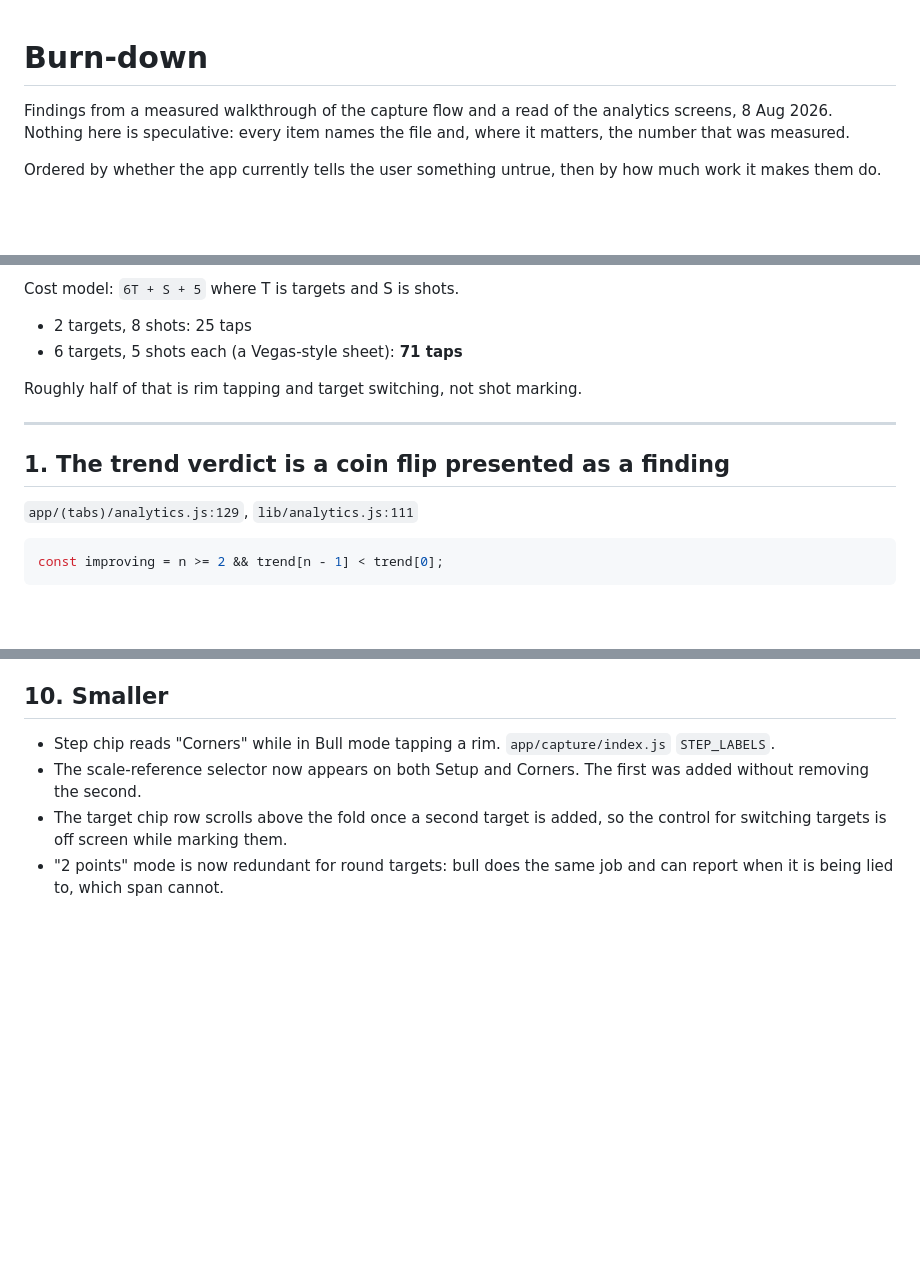
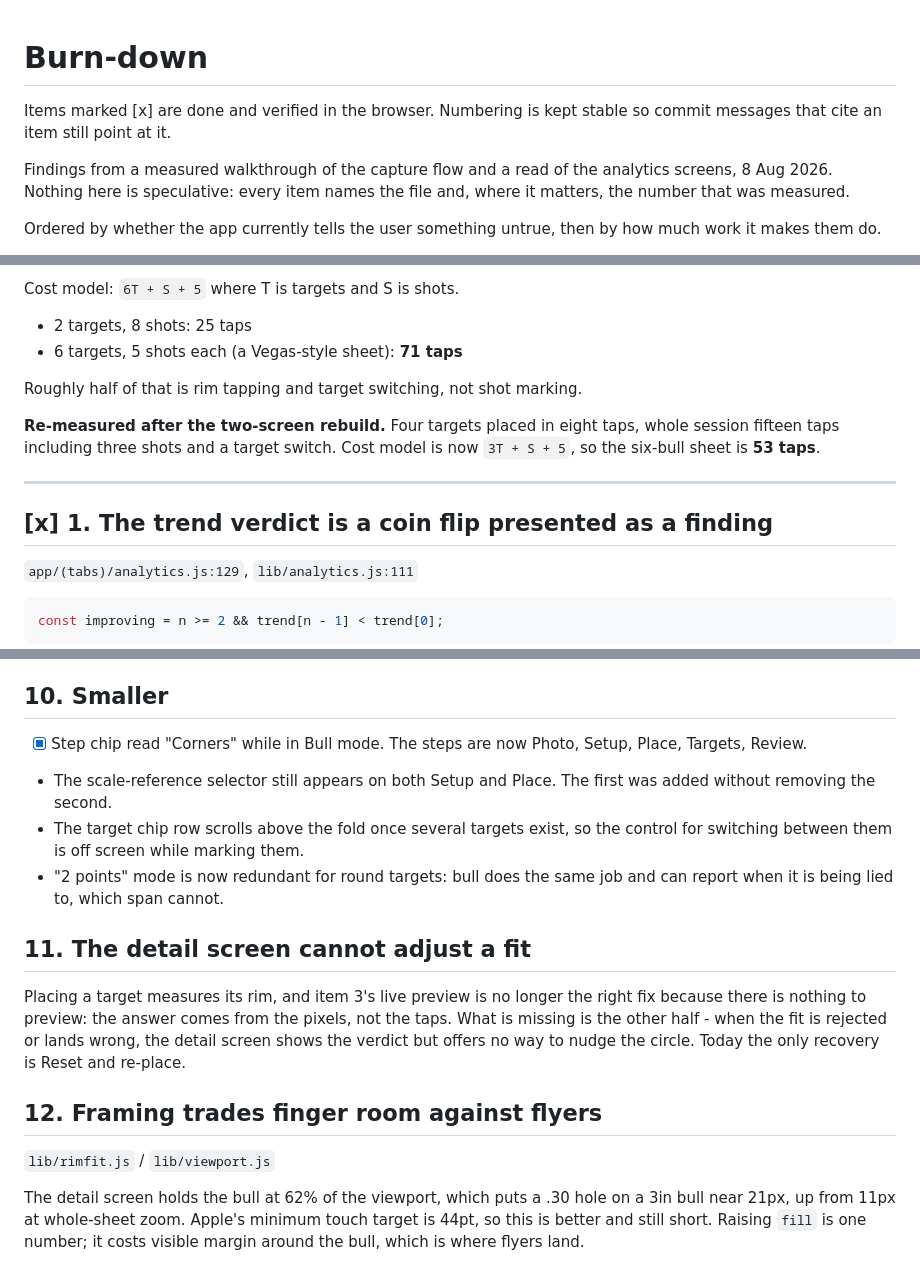
Before and after one commit to balaclav4/PRS, a Markdown page: BURNDOWN.md, 3 parts joined by grey strips. GitHub-like rendering; blank space fills up the shorter version.

Commit message:
docs: burn-down updated against what has shipped
Five items done and verified, two new ones added from the rebuild: the
detail screen cannot adjust a fit, and the framing fill trades finger room
against flyer margin. Re-measured cost model 6T+S+5 -> 3T+S+5.

Co-Authored-By: Claude <noreply@anthropic.com>

```diff
--- a/BURNDOWN.md
+++ b/BURNDOWN.md
@@ -1,4 +1,7 @@
 # Burn-down
+
+Items marked [x] are done and verified in the browser. Numbering is kept
+stable so commit messages that cite an item still point at it.
 
 Findings from a measured walkthrough of the capture flow and a read of the
 analytics screens, 8 Aug 2026. Nothing here is speculative: every item names the
@@ -37,9 +40,13 @@ Cost model: `6T + S + 5` where T is targets and S is shots.
 
 Roughly half of that is rim tapping and target switching, not shot marking.
 
+**Re-measured after the two-screen rebuild.** Four targets placed in eight taps,
+whole session fifteen taps including three shots and a target switch. Cost model
+is now `3T + S + 5`, so the six-bull sheet is **53 taps**.
+
 ---
 
-## 1. The trend verdict is a coin flip presented as a finding
+## [x] 1. The trend verdict is a coin flip presented as a finding
 
 `app/(tabs)/analytics.js:129`, `lib/analytics.js:111`
 
@@ -163,11 +170,28 @@ until confirmed. Long term is the colour work noted in `lib/detect.js`.
 
 ## 10. Smaller
 
-- Step chip reads "Corners" while in Bull mode tapping a rim.
-  `app/capture/index.js` `STEP_LABELS`.
-- The scale-reference selector now appears on both Setup and Corners. The first
+- [x] Step chip read "Corners" while in Bull mode. The steps are now Photo,
+  Setup, Place, Targets, Review.
+- The scale-reference selector still appears on both Setup and Place. The first
   was added without removing the second.
-- The target chip row scrolls above the fold once a second target is added, so
-  the control for switching targets is off screen while marking them.
+- The target chip row scrolls above the fold once several targets exist, so the
+  control for switching between them is off screen while marking them.
 - "2 points" mode is now redundant for round targets: bull does the same job and
   can report when it is being lied to, which span cannot.
+
+## 11. The detail screen cannot adjust a fit
+
+Placing a target measures its rim, and item 3's live preview is no longer the
+right fix because there is nothing to preview: the answer comes from the pixels,
+not the taps. What is missing is the other half - when the fit is rejected or
+lands wrong, the detail screen shows the verdict but offers no way to nudge the
+circle. Today the only recovery is Reset and re-place.
+
+## 12. Framing trades finger room against flyers
+
+`lib/rimfit.js` / `lib/viewport.js`
+
+The detail screen holds the bull at 62% of the viewport, which puts a .30 hole
+on a 3in bull near 21px, up from 11px at whole-sheet zoom. Apple's minimum touch
+target is 44pt, so this is better and still short. Raising `fill` is one number;
+it costs visible margin around the bull, which is where flyers land.
```
Also changed, not shown: other parts of BURNDOWN.md (+4 -4 lines).
